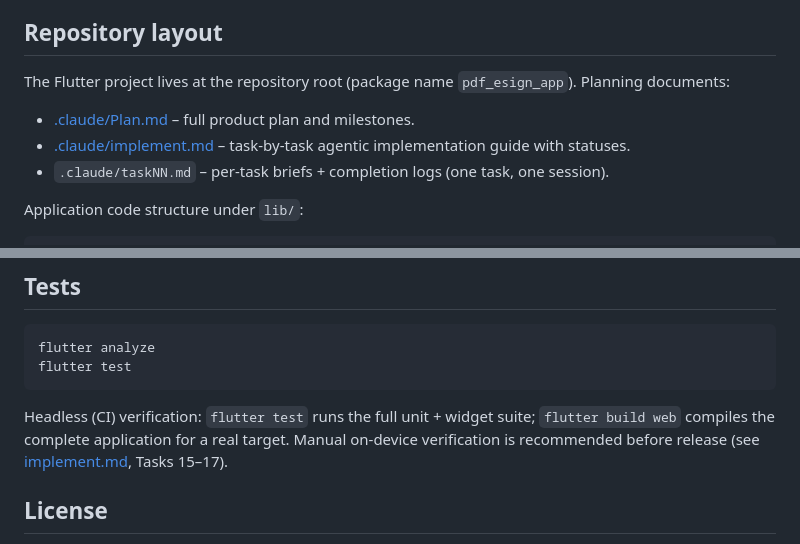
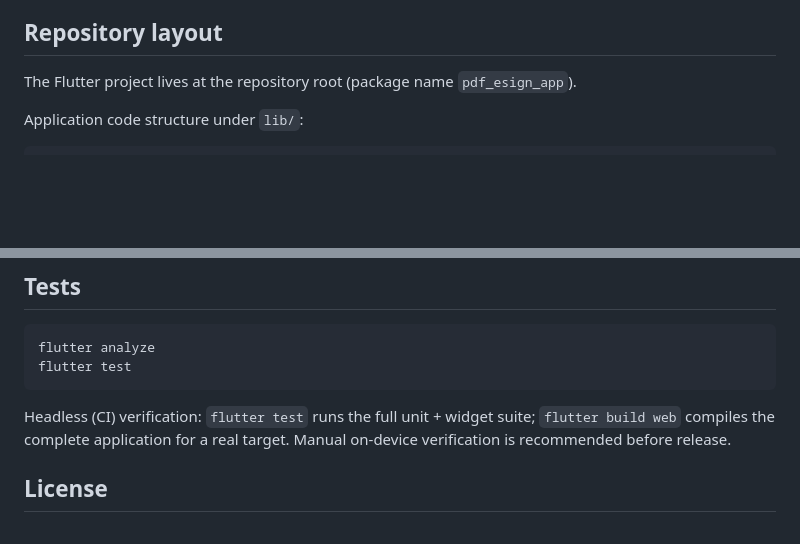
Before and after one commit to paws1234/MedranoSign, a Markdown page: README.md, 2 parts joined by grey strips. Rendered like a GitHub page; blank space fills up the shorter version.

```diff
--- a/README.md
+++ b/README.md
@@ -40,11 +40,6 @@ SHA-256 hash of the signed content), and export the result.
 ## Repository layout
 
 The Flutter project lives at the repository root (package name `pdf_esign_app`).
-Planning documents:
-
-- [.claude/Plan.md](.claude/Plan.md) – full product plan and milestones.
-- [.claude/implement.md](.claude/implement.md) – task-by-task agentic implementation guide with statuses.
-- `.claude/taskNN.md` – per-task briefs + completion logs (one task, one session).
 
 Application code structure under `lib/`:
 
@@ -129,8 +124,7 @@ flutter test
 
 Headless (CI) verification: `flutter test` runs the full unit + widget suite;
 `flutter build web` compiles the complete application for a real target.
-Manual on-device verification is recommended before release (see
-[implement.md](.claude/implement.md), Tasks 15–17).
+Manual on-device verification is recommended before release.
 
 ## License
 
```
